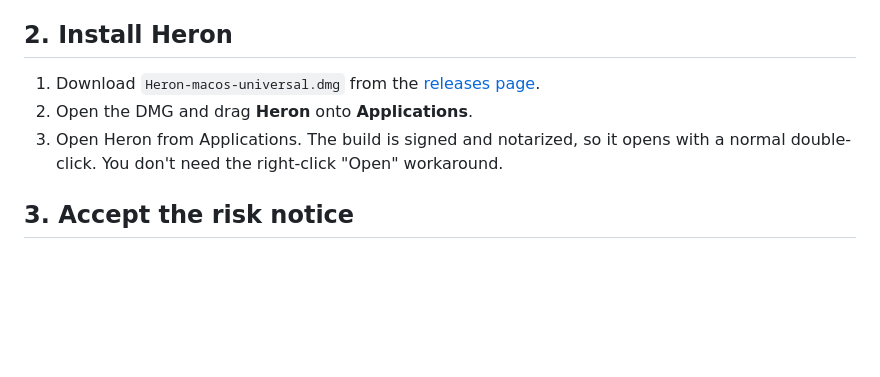
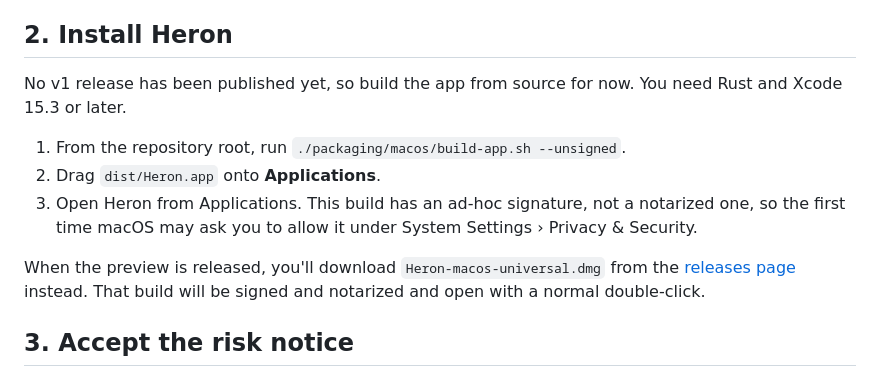
Before and after one commit to fernandogarzaaa/HERON-Project, a Markdown page: docs/getting-started-mac.md, the part around the change. GitHub-like rendering; blank space fills up the shorter version.

Commit message:
docs: say v1 isn't released yet and show the Mac app screenshot
The README and the Mac guide said the preview DMG is on the releases page and
is signed and notarized. No v1 release exists yet: it waits for the G9 trial
and the release checklist. Both now say so and give the build-from-source
steps (`build-app.sh --unsigned`) until then.

The README's top screenshot was the v0.1 UI. It now uses the SwiftUI app's
approval sheet from the snapshot tests.

Co-Authored-By: Claude Opus 5.5 <noreply@anthropic.com>

```diff
--- a/docs/getting-started-mac.md
+++ b/docs/getting-started-mac.md
@@ -46,12 +46,19 @@ commands from the [Tier 1 table](cli-providers.md#tier-1-clis) instead.
 
 ## 2. Install Heron
 
-1. Download `Heron-macos-universal.dmg` from the
-   [releases page](https://github.com/fernandogarzaaa/HERON-Project/releases).
-2. Open the DMG and drag **Heron** onto **Applications**.
-3. Open Heron from Applications. The build is signed and notarized, so it
-   opens with a normal double-click. You don't need the right-click "Open"
-   workaround.
+No v1 release has been published yet, so build the app from source for now.
+You need Rust and Xcode 15.3 or later.
+
+1. From the repository root, run `./packaging/macos/build-app.sh --unsigned`.
+2. Drag `dist/Heron.app` onto **Applications**.
+3. Open Heron from Applications. This build has an ad-hoc signature, not a
+   notarized one, so the first time macOS may ask you to allow it under
+   System Settings › Privacy & Security.
+
+When the preview is released, you'll download `Heron-macos-universal.dmg`
+from the [releases page](https://github.com/fernandogarzaaa/HERON-Project/releases)
+instead. That build will be signed and notarized and open with a normal
+double-click.
 
 ## 3. Accept the risk notice
 
```
Also changed, not shown: README.md (+9 -3 lines), docs/screenshots/mac-approval.png (added).
